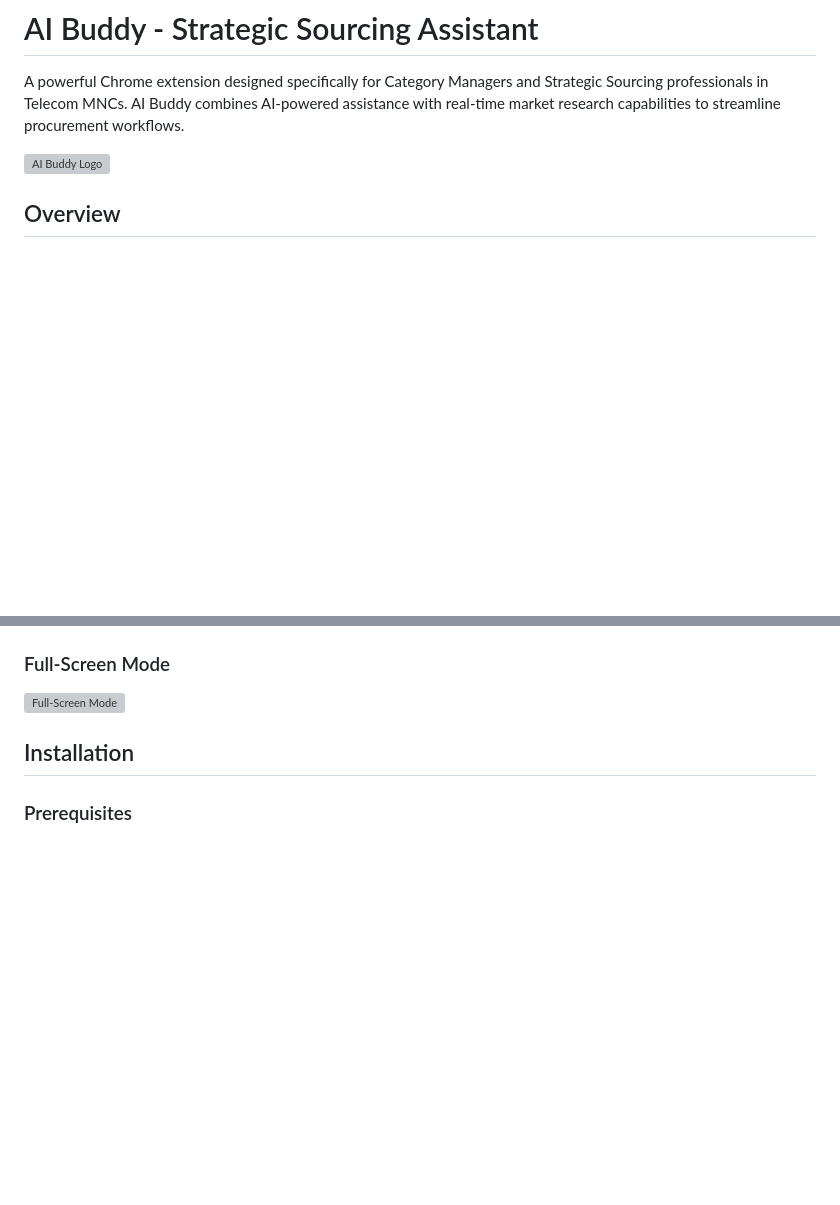
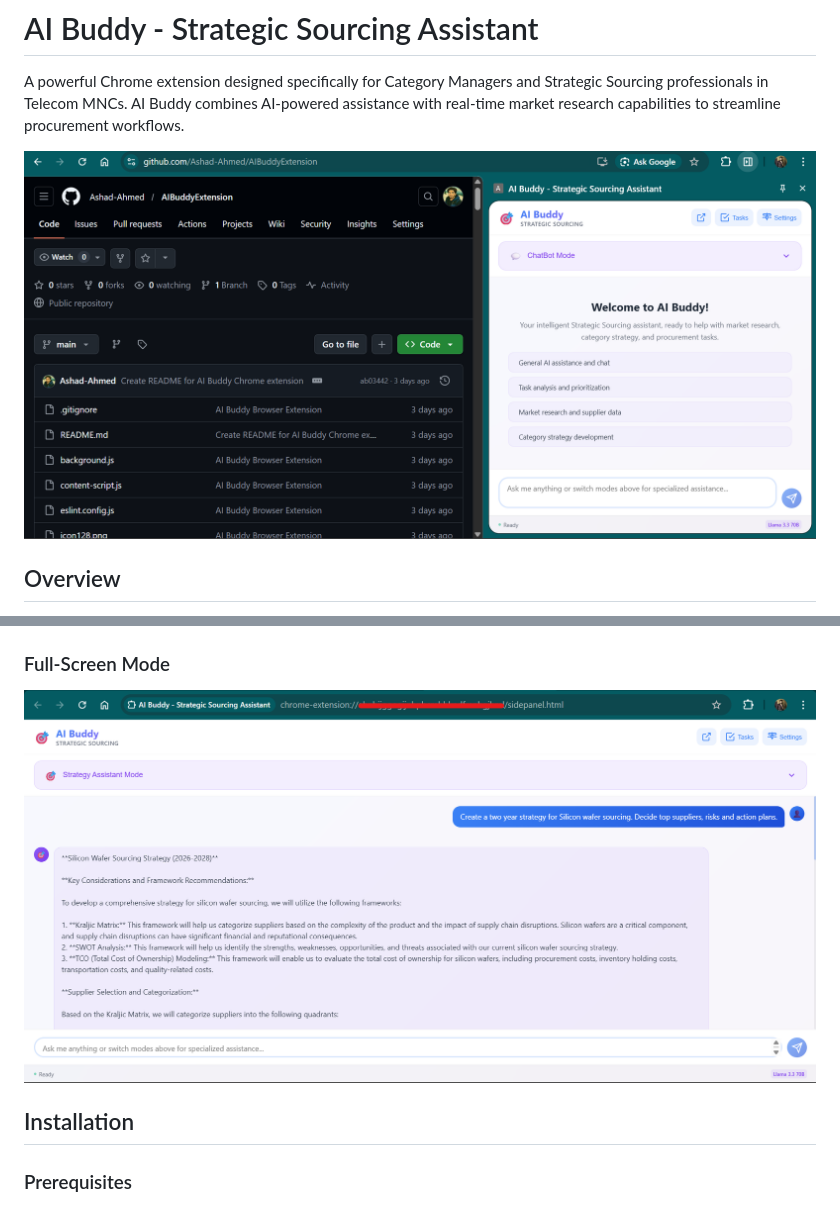
Before and after one commit to Ashad-Ahmed/AIBuddyExtension, a Markdown page: README.md, 2 parts joined by grey strips. Rendered like a GitHub page; blank space fills up the shorter version; grey boxes are pictures that could not be loaded.

```diff
--- a/README.md
+++ b/README.md
@@ -2,7 +2,7 @@
 
 A powerful Chrome extension designed specifically for Category Managers and Strategic Sourcing professionals in Telecom MNCs. AI Buddy combines AI-powered assistance with real-time market research capabilities to streamline procurement workflows.
 
-![AI Buddy Logo](./demo-images/logo-banner.png)
+![AI Buddy Logo](https://github.com/Ashad-Ahmed/AIBuddyExtension/blob/main/DemoScreenShots_AIBrowserExtension/HomeScreen.png?raw=true)
 
 ## Overview
 
@@ -51,6 +54,6 @@ AI Buddy is an intelligent Chrome extension that serves as your personal Strateg
 
 ### Full-Screen Mode
-![Full-Screen Mode](./demo-images/fullscreen-mode.png)
+![Full-Screen Mode](https://github.com/Ashad-Ahmed/AIBuddyExtension/blob/main/DemoScreenShots_AIBrowserExtension/Full%20Screen%20Mode.png?raw=true)
 
 ## Installation
 
```
Also changed, not shown: other parts of README.md (+9 -6 lines).
